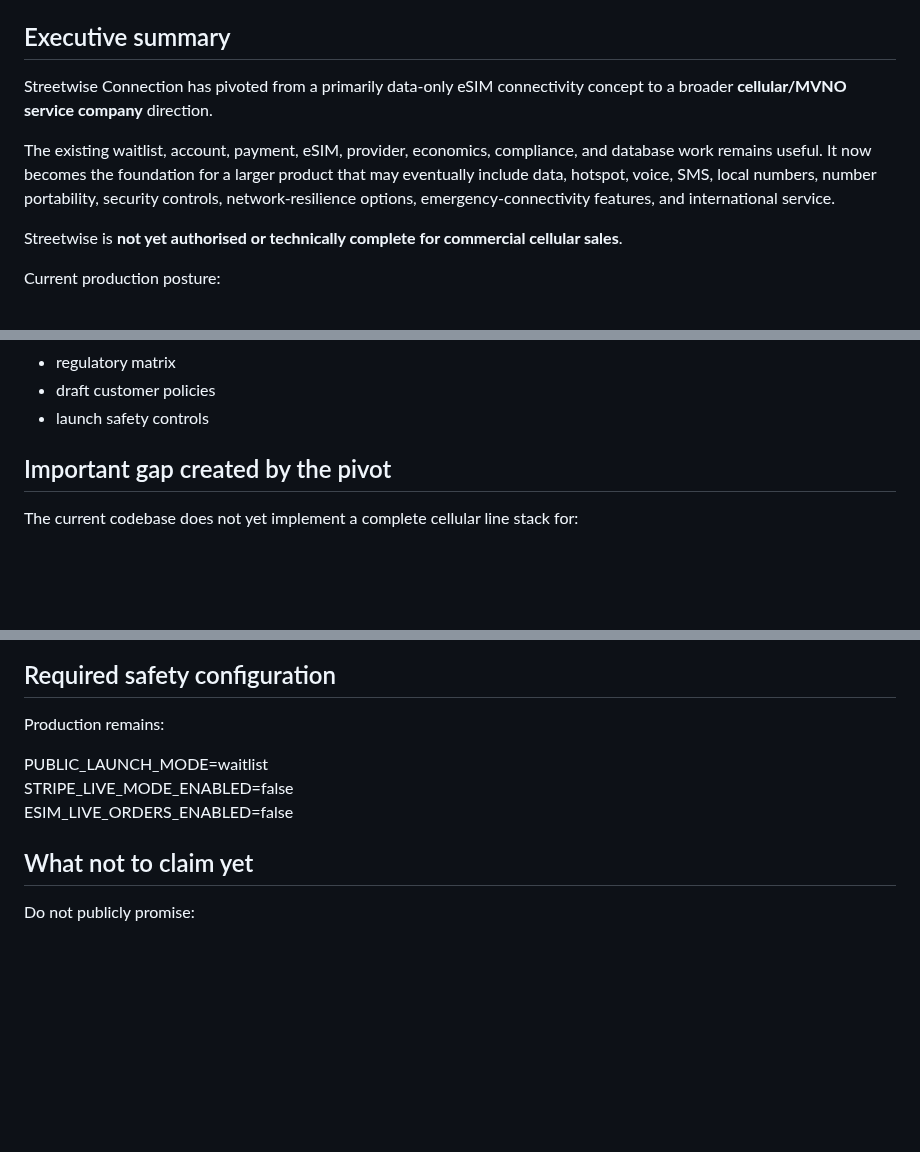
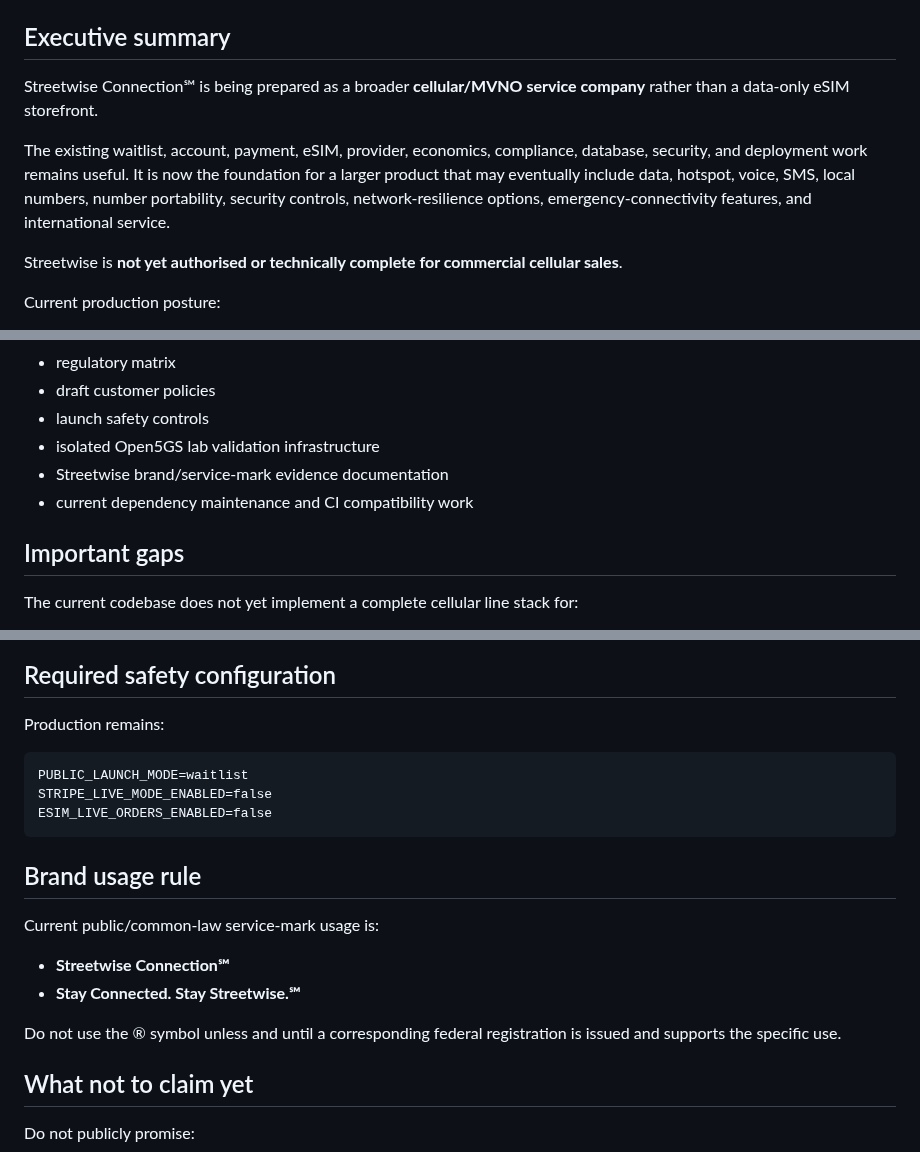
Before and after one commit to Galaxys22702/streetwise-connection-, a Markdown page: docs/PROJECT_STATUS.md, 3 parts joined by grey strips. Rendered like a GitHub page; blank space fills up the shorter version.

````diff
--- a/docs/PROJECT_STATUS.md
+++ b/docs/PROJECT_STATUS.md
@@ -8,9 +8,9 @@ Execution plan: `docs/90_DAY_LAUNCH_PLAN.md`
 
 ## Executive summary
 
-Streetwise Connection has pivoted from a primarily data-only eSIM connectivity concept to a broader **cellular/MVNO service company** direction.
+Streetwise Connection℠ is being prepared as a broader **cellular/MVNO service company** rather than a data-only eSIM storefront.
 
-The existing waitlist, account, payment, eSIM, provider, economics, compliance, and database work remains useful. It now becomes the foundation for a larger product that may eventually include data, hotspot, voice, SMS, local numbers, number portability, security controls, network-resilience options, emergency-connectivity features, and international service.
+The existing waitlist, account, payment, eSIM, provider, economics, compliance, database, security, and deployment work remains useful. It is now the foundation for a larger product that may eventually include data, hotspot, voice, SMS, local numbers, number portability, security controls, network-resilience options, emergency-connectivity features, and international service.
 
 Streetwise is **not yet authorised or technically complete for commercial cellular sales**.
 
@@ -133,8 +153,11 @@ The repository contains or supports:
 - regulatory matrix
 - draft customer policies
 - launch safety controls
+- isolated Open5GS lab validation infrastructure
+- Streetwise brand/service-mark evidence documentation
+- current dependency maintenance and CI compatibility work
 
-## Important gap created by the pivot
+## Important gaps
 
 The current codebase does not yet implement a complete cellular line stack for:
 
@@ -172,9 +195,20 @@ Streetwise is targeting launch readiness by November 30, 2026. If provider, lice
 
 Production remains:
 
+```text
 PUBLIC_LAUNCH_MODE=waitlist
 STRIPE_LIVE_MODE_ENABLED=false
 ESIM_LIVE_ORDERS_ENABLED=false
+```
+
+## Brand usage rule
+
+Current public/common-law service-mark usage is:
+
+- **Streetwise Connection℠**
+- **Stay Connected. Stay Streetwise.℠**
+
+Do not use the ® symbol unless and until a corresponding federal registration is issued and supports the specific use.
 
 ## What not to claim yet
 
````
Also changed, not shown: other parts of docs/PROJECT_STATUS.md (+26 -6 lines).
